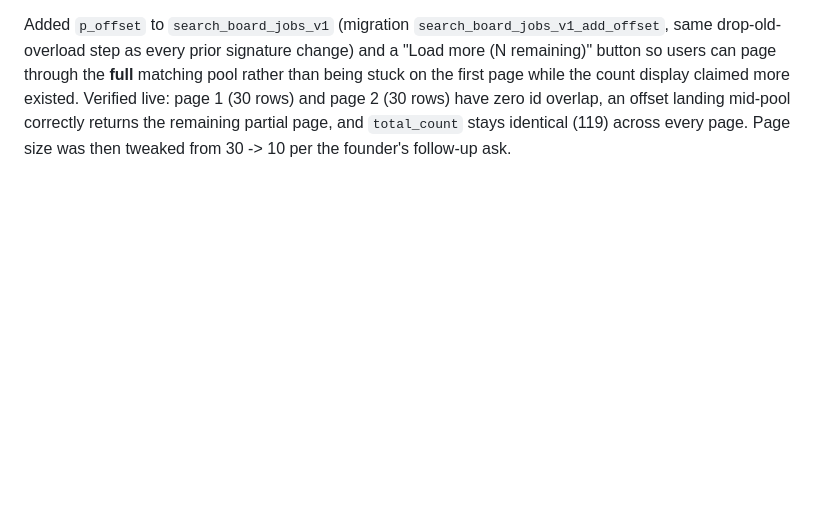
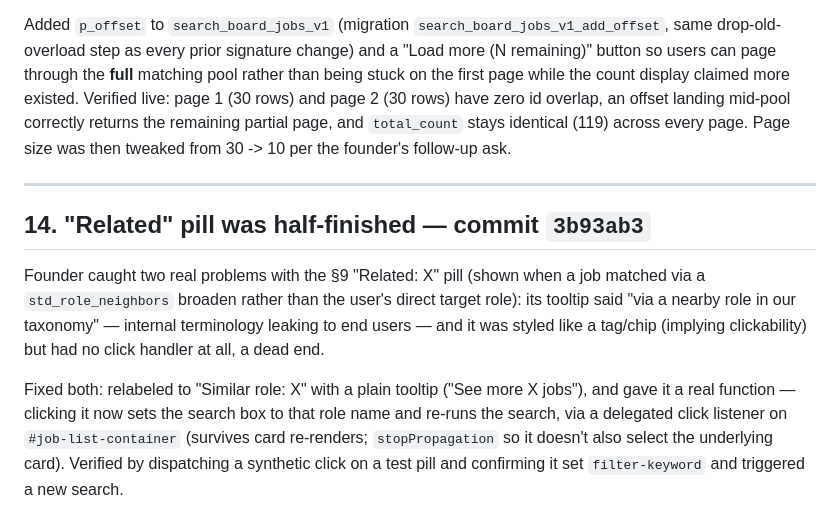
Before and after one commit to Silobus4040/auto-apply-beta, a Markdown page: MANUAL_MODE_PROGRESS_LOG.md, the part around the change. Rendered like a GitHub page; blank space fills up the shorter version.

Commit message:
docs: log pagination/cost-cap balance and related-role pill fix
Co-Authored-By: Claude Sonnet 5 <noreply@anthropic.com>

```diff
--- a/MANUAL_MODE_PROGRESS_LOG.md
+++ b/MANUAL_MODE_PROGRESS_LOG.md
@@ -415,3 +415,18 @@ the count display claimed more existed. Verified live: page 1 (30 rows) and page
 zero id overlap, an offset landing mid-pool correctly returns the remaining partial page, and
 `total_count` stays identical (119) across every page. Page size was then tweaked from 30 -> 10 per
 the founder's follow-up ask.
+
+---
+
+## 14. "Related" pill was half-finished — commit `3b93ab3`
+
+Founder caught two real problems with the §9 "Related: X" pill (shown when a job matched via a
+`std_role_neighbors` broaden rather than the user's direct target role): its tooltip said "via a
+nearby role in our taxonomy" — internal terminology leaking to end users — and it was styled like a
+tag/chip (implying clickability) but had no click handler at all, a dead end.
+
+Fixed both: relabeled to "Similar role: X" with a plain tooltip ("See more X jobs"), and gave it a
+real function — clicking it now sets the search box to that role name and re-runs the search, via a
+delegated click listener on `#job-list-container` (survives card re-renders; `stopPropagation` so
+it doesn't also select the underlying card). Verified by dispatching a synthetic click on a test
+pill and confirming it set `filter-keyword` and triggered a new search.
```
